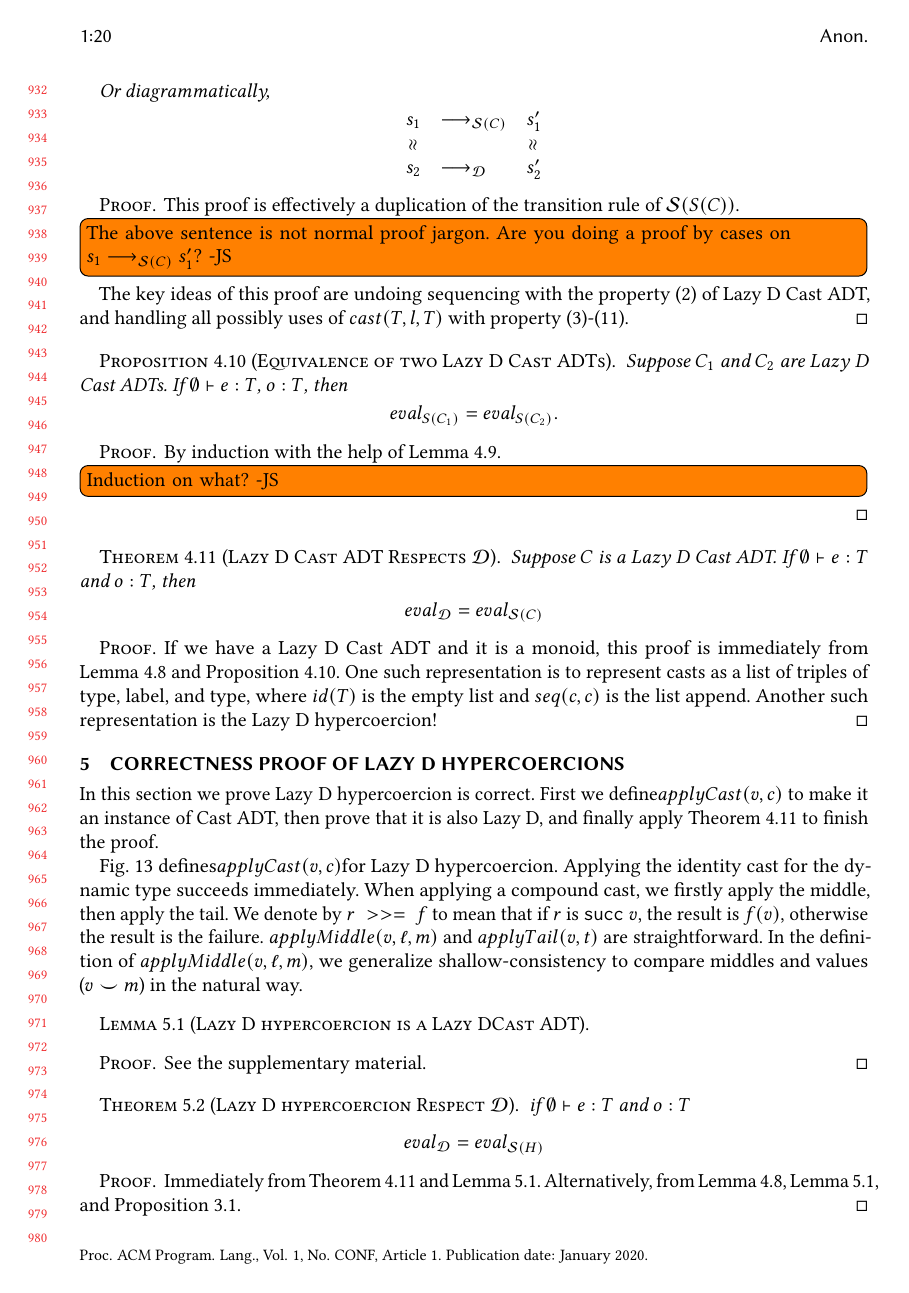
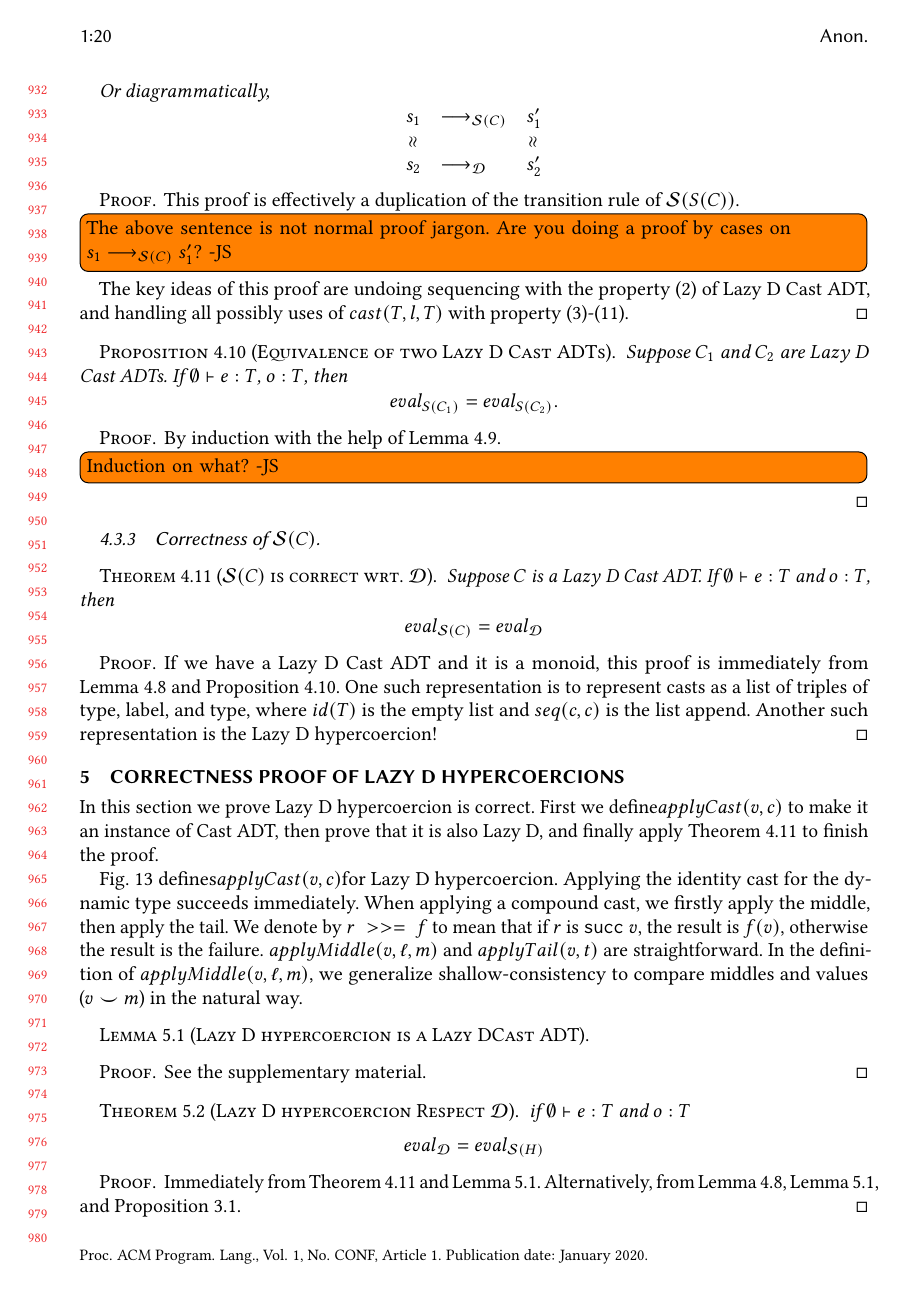
Before and after one commit to LuKC1024/hypercoercion-and-framework-wgt2020, a LaTeX paper (paper.tex): page 20 of 22. Compiled offline with pdfLaTeX.

Commit message:
more progress

```diff
--- a/paper.tex
+++ b/paper.tex
@@ -2706,12 +2706,15 @@ cast constructors:
   \todo[inline]{Induction on what? -JS}
 \end{proof}
 
-\begin{theorem}[\lazyD\ Cast ADT Respects \ineffCEKD]
+
+\subsubsection{Correctness of \effCEK{C}}
+
+\begin{theorem}[\effCEK{C} is correct wrt. \ineffCEKD{}]
   \label{thm:surely-lazyD-correct}
   Suppose $C$ is a \lazyD{} Cast ADT.  If
   $\judgetype{\emptyset}{e}{T}$ and $o : T$, then
   \[
-  \text{\evalEqv{\ineffCEKD}{\effCEK{C}}}
+  \text{\evalEqv{\effCEK{C}}{\ineffCEKD}}
   \]
 \end{theorem}
 \begin{proof}
```
